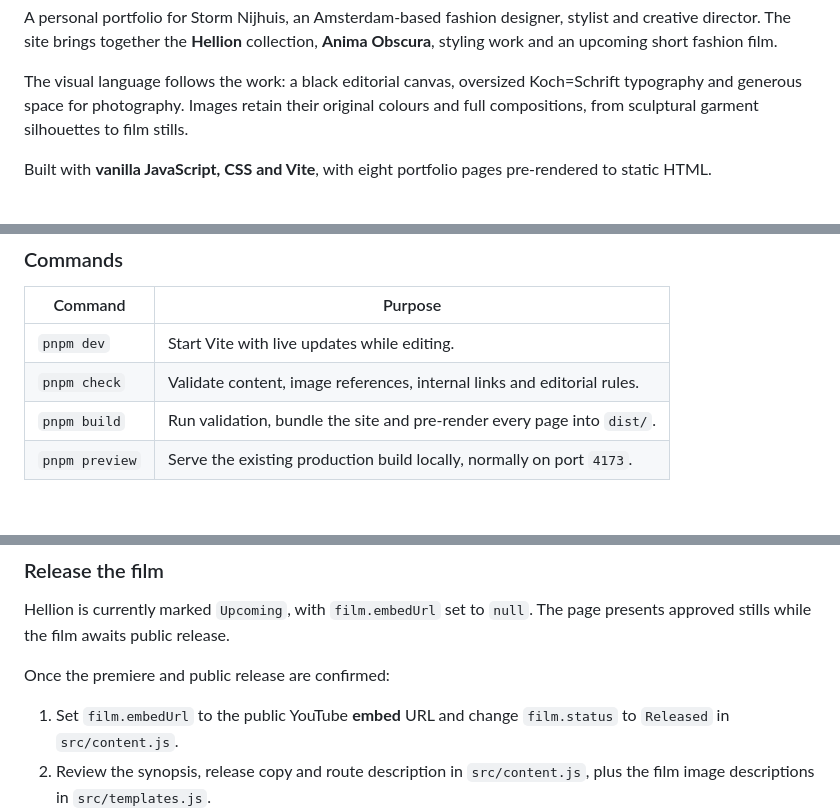
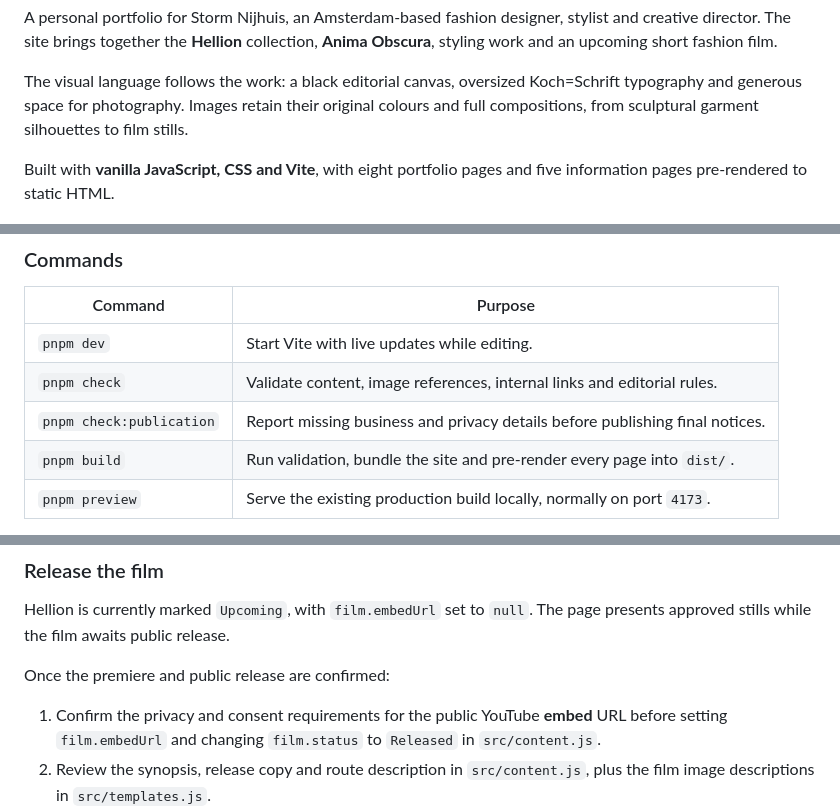
Before and after one commit to andaykhvc/storm-experimental, a Markdown page: README.md, 3 parts joined by grey strips. Rendered like a GitHub page; blank space fills up the shorter version.

```diff
--- a/README.md
+++ b/README.md
@@ -6,7 +6,7 @@ A personal portfolio for Storm Nijhuis, an Amsterdam-based fashion designer, sty
 
 The visual language follows the work: a black editorial canvas, oversized Koch=Schrift typography and generous space for photography. Images retain their original colours and full compositions, from sculptural garment silhouettes to film stills.
 
-Built with **vanilla JavaScript, CSS and Vite**, with eight portfolio pages pre-rendered to static HTML.
+Built with **vanilla JavaScript, CSS and Vite**, with eight portfolio pages and five information pages pre-rendered to static HTML.
 
 ![Storm Nijhuis homepage with the Koch=Schrift masthead, biography and collection presentation photograph](docs/preview-desktop.png)
 
@@ -61,6 +66,7 @@ The project runs without environment variables or service credentials. Dependenc
 | --- | --- |
 | `pnpm dev` | Start Vite with live updates while editing. |
 | `pnpm check` | Validate content, image references, internal links and editorial rules. |
+| `pnpm check:publication` | Report missing business and privacy details before publishing final notices. |
 | `pnpm build` | Run validation, bundle the site and pre-render every page into `dist/`. |
 | `pnpm preview` | Serve the existing production build locally, normally on port `4173`. |
 
@@ -139,7 +146,7 @@ Hellion is currently marked `Upcoming`, with `film.embedUrl` set to `null`. The
 
 Once the premiere and public release are confirmed:
 
-1. Set `film.embedUrl` to the public YouTube **embed** URL and change `film.status` to `Released` in `src/content.js`.
+1. Confirm the privacy and consent requirements for the public YouTube **embed** URL before setting `film.embedUrl` and changing `film.status` to `Released` in `src/content.js`.
 2. Review the synopsis, release copy and route description in `src/content.js`, plus the film image descriptions in `src/templates.js`.
 3. Update `scripts/validate.mjs`: it currently requires a null embed URL and rejects `<video>` and `<iframe>` markup on every route. Adapt those checks to permit the approved player on the film page while preserving the restrictions elsewhere.
 4. Run `pnpm build`, then inspect the film page with `pnpm preview` before publishing.
```
Also changed, not shown: other parts of README.md (+15 -2 lines), docs/legal-publication.md (added, +98 -0 lines), docs/preview-privacy.jpg (added), 8 other files.
